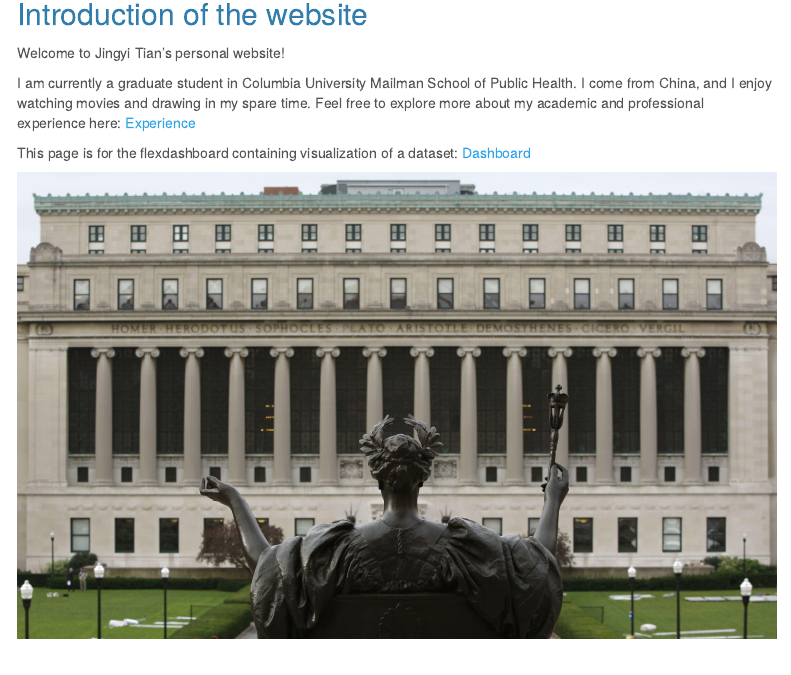
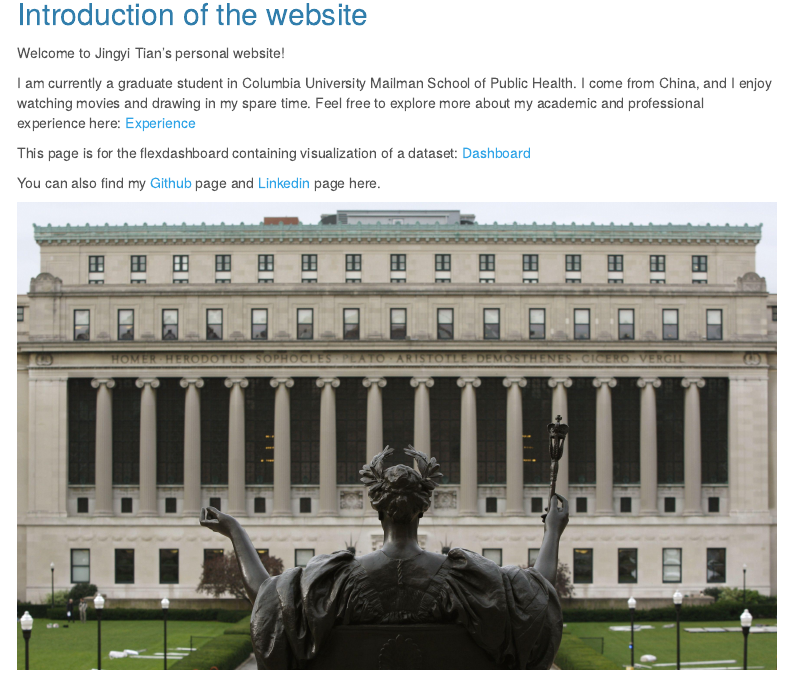
Before and after one commit to Laufeysonn/Laufeysonn.github.io, an R Markdown document (index.Rmd): the page in a window 1100 px wide, from 140 px down. The pictures show the output file index.html that the author committed with the source, opened offline; library style sheets and scripts come from the installed R packages; menus at the side of the page are left out.

Commit message:
Add two links in the main page

```diff
--- a/index.Rmd
+++ b/index.Rmd
@@ -15,6 +15,8 @@ I am currently a graduate student in Columbia University Mailman School of Publi
 
 This page is for the flexdashboard containing visualization of a dataset: [Dashboard](flexdashboard.html)
 
+You can also find my [Github](https://github.com/Laufeysonn/) page and [Linkedin](https://www.linkedin.com/in/jingyi-tian-7a9506255/) page here.
+
 <center>
 <img src="images/columbia campus.jpg" style="width:100%">
 </center>
```
Also changed, not shown: index.html.
